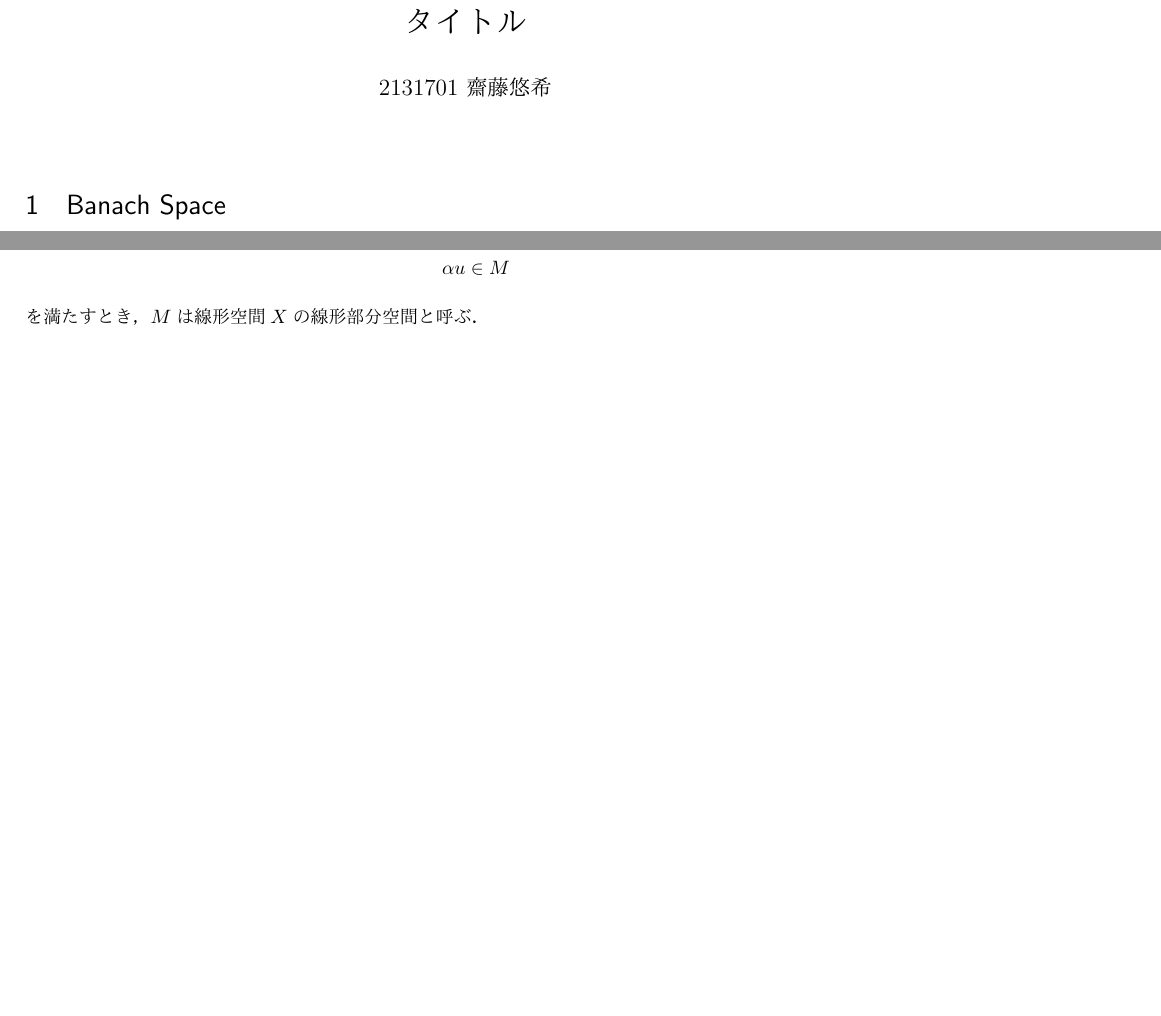
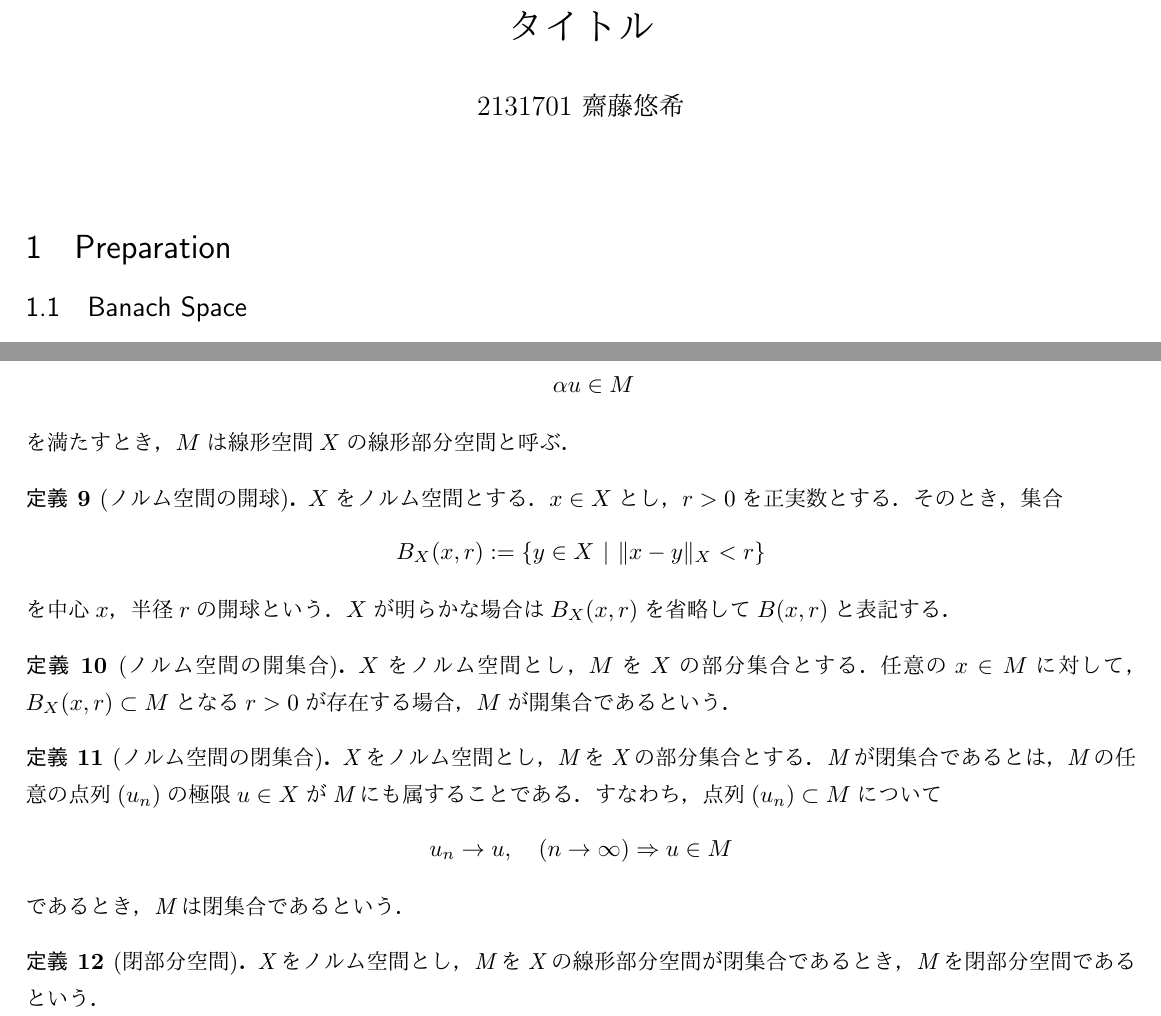
Before and after one commit to ykkaq/research_B, a LaTeX document (sem/sem.tex): two parts of pages 1 and 3 of 3, joined at a grey line, cut so that both start at the same text, the shorter picture padded with empty space. Compiled offline with pLaTeX and dvipdfmx.

Commit message:
2.1まで書いた

```diff
--- a/sem/sem.tex
+++ b/sem/sem.tex
@@ -2,7 +2,7 @@
 %ctrl+click -> highlight line
 
 %\documentclass[titlepage]{jsarticle}
-\documentclass{jsarticle}
+\documentclass[12pt,a4paper]{jsarticle}
 %\documentclass[11pt,a4paper]{jsreport}
 
 \usepackage{algorithmic}
@@ -49,7 +49,8 @@
 \date{}
 \maketitle
 
-\section{Banach Space}
+\section{Preparation}
+\subsection{Banach Space}
 \begin{dfn}[線形空間の公理]
   空でない集合$X$が，係数体$\mathbb{K}$上の線形空間であるとは，任意の$u+v \in X$とスカラー$\alpha \in \mathbb{K}$に対して，加法$u+v \in X$とスカラー乗法$\alpha u \in X$が定義されていて，任意の$u,v,w \in X$とスカラー$\alpha, \beta \in \mathbb{K}$に対して次のことが成り立つことである．
   \begin{enumerate}
@@ -191,6 +192,29 @@
   を満たすとき，$M$は線形空間$X$の線形部分空間と呼ぶ．
 \end{dfn}
 
+\begin{dfn}[ノルム空間の開球]
+  $X$をノルム空間とする．$x\in X$とし，$r>0$を正実数とする．そのとき，集合
+  \begin{align*}
+    B_X(x,r):=\{y\in X \ | \ \|x-y\|_X<r\}
+  \end{align*}
+  を中心$x$，半径$r$の開球という．$X$が明らかな場合は$B_X(x,r)$を省略して$B(x,r)$と表記する．
+\end{dfn}
+
+\begin{dfn}[ノルム空間の開集合]
+  $X$をノルム空間とし，$M$を$X$の部分集合とする．任意の$x\in M$に対して，$B_X(x,r)\subset M$となる$r>0$が存在する場合，$M$が開集合であるという．
+\end{dfn}
+
+\begin{dfn}[ノルム空間の閉集合]
+  Xをノルム空間とし，MをXの部分集合とする．Mが閉集合であるとは，Mの任意の点列$(u_n)$の極限$u\in X$がMにも属することである．すなわち，点列$(u_n)\subset M$について
+  \begin{align*}
+    u_n\rightarrow u, \quad \left(n\rightarrow \infty\right) \Rightarrow u\in M
+  \end{align*}
+  であるとき，Mは閉集合であるという．
+\end{dfn}
+
+\begin{dfn}[閉部分空間]
+  Xをノルム空間とし，MをXの線形部分空間が閉集合であるとき，Mを閉部分空間であるという．
+\end{dfn}
 
 %\begin{thebibliography}{9}
 %  \bibitem{ラベル} 著者名, ``題名'', 出版社, pp.0-1.
```
Also changed, not shown: sem/sem.pdf, 3 other files.
